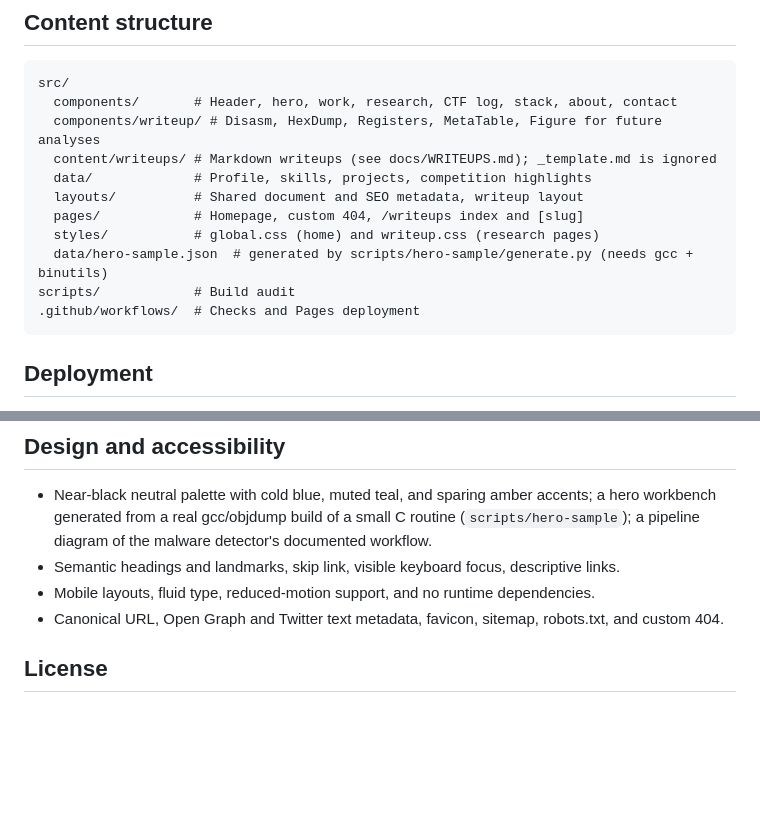
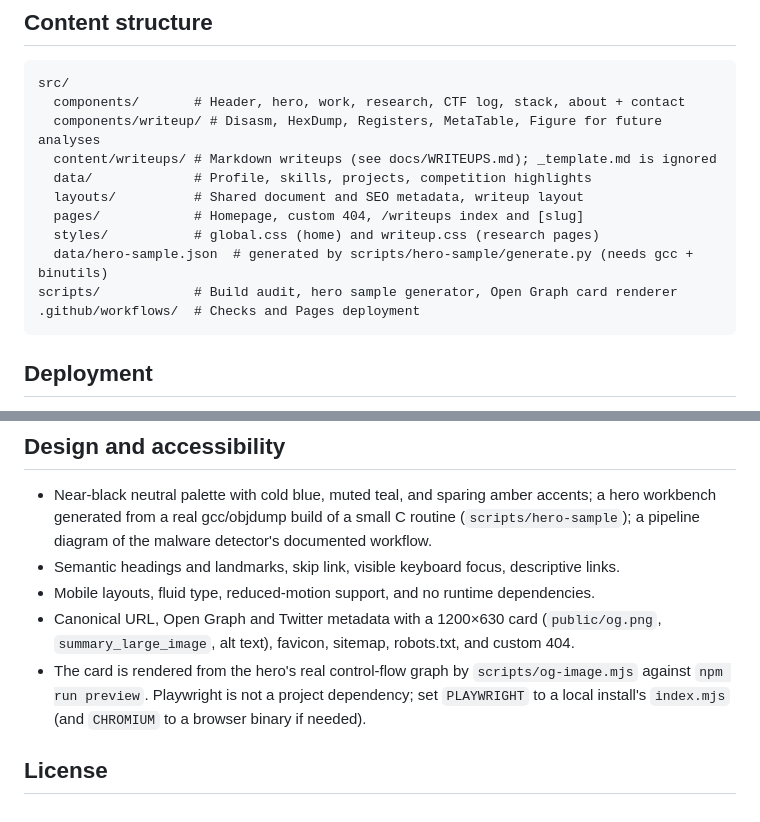
Before and after one commit to Yassine-El-Ghazi/Yassine-El-Ghazi.github.io, a Markdown page: README.md, 2 parts joined by grey strips. GitHub-like rendering; blank space fills up the shorter version.

Commit message:
Docs: round 4 progress, content provenance, OG card instructions
Co-Authored-By: Claude Opus 5.5 <noreply@anthropic.com>

````diff
--- a/README.md
+++ b/README.md
@@ -30,7 +30,7 @@ npm run preview
 ## Content structure
 ```text
 src/
-  components/       # Header, hero, work, research, CTF log, stack, about, contact
+  components/       # Header, hero, work, research, CTF log, stack, about + contact
   components/writeup/ # Disasm, HexDump, Registers, MetaTable, Figure for future analyses
   content/writeups/ # Markdown writeups (see docs/WRITEUPS.md); _template.md is ignored
   data/             # Profile, skills, projects, competition highlights
@@ -38,7 +38,7 @@ src/
   pages/            # Homepage, custom 404, /writeups index and [slug]
   styles/           # global.css (home) and writeup.css (research pages)
   data/hero-sample.json  # generated by scripts/hero-sample/generate.py (needs gcc + binutils)
-scripts/            # Build audit
+scripts/            # Build audit, hero sample generator, Open Graph card renderer
 .github/workflows/  # Checks and Pages deployment
 ```
 
@@ -52,6 +52,7 @@ Every push to `main` installs locked dependencies, checks types, builds, audits
 - Near-black neutral palette with cold blue, muted teal, and sparing amber accents; a hero workbench generated from a real gcc/objdump build of a small C routine (`scripts/hero-sample`); a pipeline diagram of the malware detector's documented workflow.
 - Semantic headings and landmarks, skip link, visible keyboard focus, descriptive links.
 - Mobile layouts, fluid type, reduced-motion support, and no runtime dependencies.
-- Canonical URL, Open Graph and Twitter text metadata, favicon, sitemap, robots.txt, and custom 404.
+- Canonical URL, Open Graph and Twitter metadata with a 1200×630 card (`public/og.png`, `summary_large_image`, alt text), favicon, sitemap, robots.txt, and custom 404.
+- The card is rendered from the hero's real control-flow graph by `scripts/og-image.mjs` against `npm run preview`. Playwright is not a project dependency; set `PLAYWRIGHT` to a local install's `index.mjs` (and `CHROMIUM` to a browser binary if needed).
 
 ## License
````
